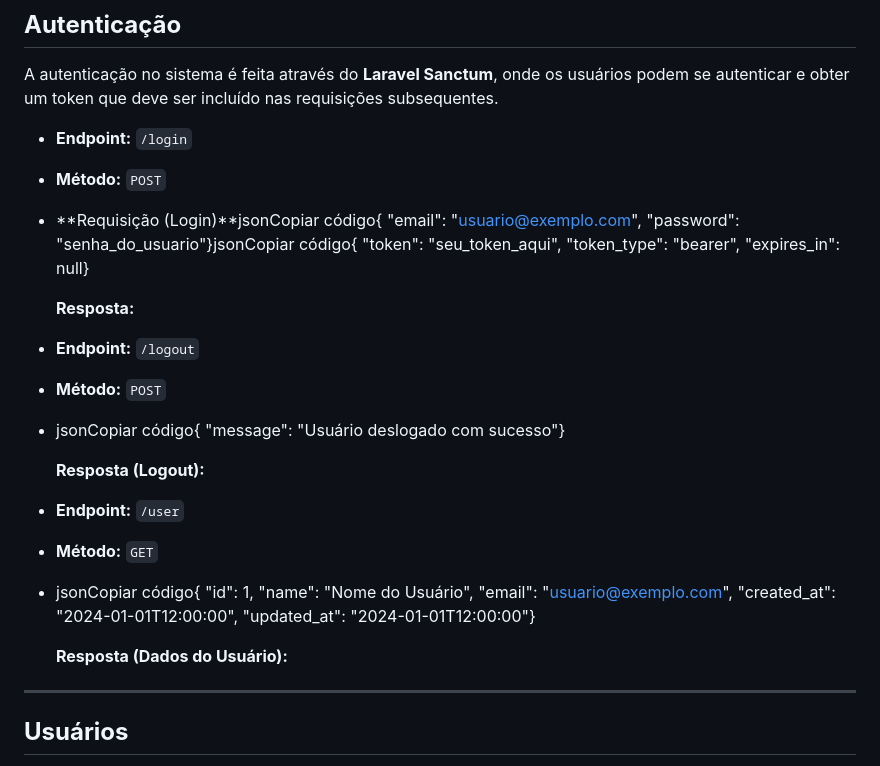
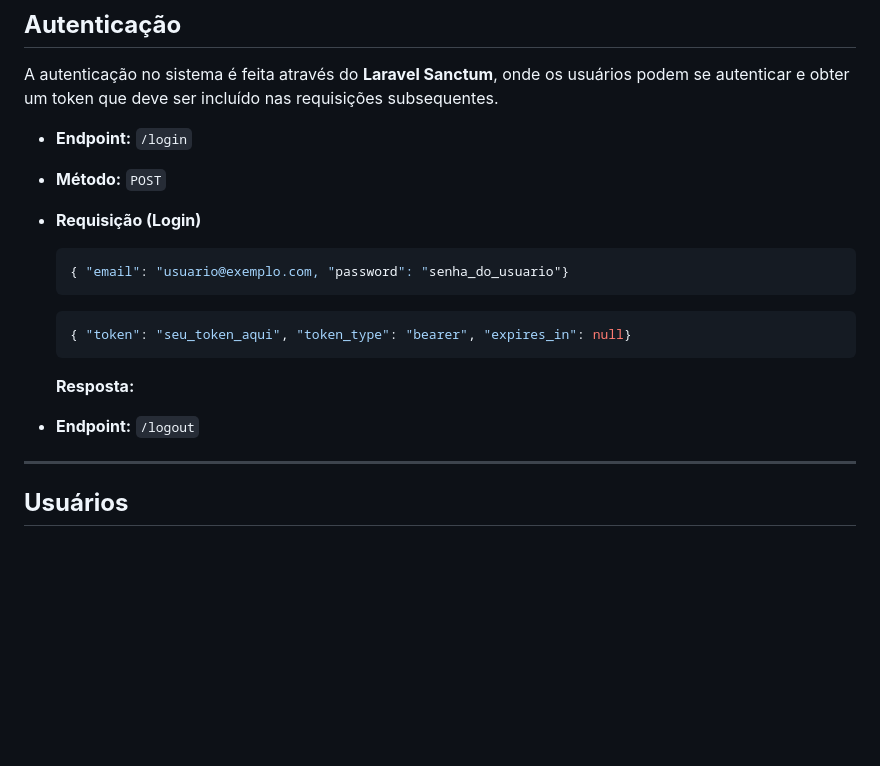
Before and after one commit to Matheus1415/TechInnovationHub, a Markdown page: README.md, the part around the change. Drawn GitHub-style; blank space fills up the shorter version.

````diff
--- a/README.md
+++ b/README.md
@@ -27,26 +27,17 @@ A autenticação no sistema é feita através do **Laravel Sanctum**, onde os us
 
 - **Método:** `POST`
 
-- **Requisição (Login)**jsonCopiar código{ "email": "[usuario@exemplo.com](https://mailto:usuario@exemplo.com)", "password": "senha_do_usuario"}jsonCopiar código{ "token": "seu_token_aqui", "token_type": "bearer", "expires_in": null}
+- **Requisição (Login)**
+    ``` json
+    { "email": "usuario@exemplo.com, "password": "senha_do_usuario"}
+    ```
+    ``` json
+    { "token": "seu_token_aqui", "token_type": "bearer", "expires_in": null}
+    ```
 
     **Resposta:**
 
 - **Endpoint:** `/logout`
-
-- **Método:** `POST`
-
-- jsonCopiar código{ "message": "Usuário deslogado com sucesso"}
-
-    **Resposta (Logout):**
-
-- **Endpoint:** `/user`
-
-- **Método:** `GET`
-
-- jsonCopiar código{ "id": 1, "name": "Nome do Usuário", "email": "[usuario@exemplo.com](https://mailto:usuario@exemplo.com)", "created_at": "2024-01-01T12:00:00", "updated_at": "2024-01-01T12:00:00"}
-
-    **Resposta (Dados do Usuário):**
-
 
 ---
 
````
